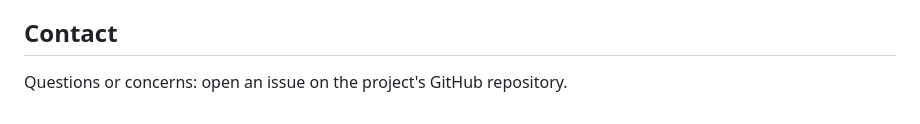
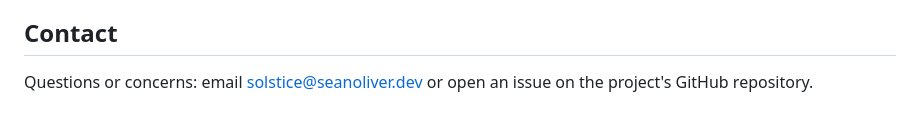
Before and after one commit to seanoliver/solstice, a Markdown page: PRIVACY.md, the part around the change. GitHub-like rendering.

```diff
--- a/PRIVACY.md
+++ b/PRIVACY.md
@@ -74,4 +74,5 @@ or browsing history, because it has none.
 
 ## Contact
 
-Questions or concerns: open an issue on the project's GitHub repository.
+Questions or concerns: email [solstice@seanoliver.dev](mailto:solstice@seanoliver.dev)
+or open an issue on the project's GitHub repository.
```
Also changed, not shown: README.md (+7 -1 lines).
